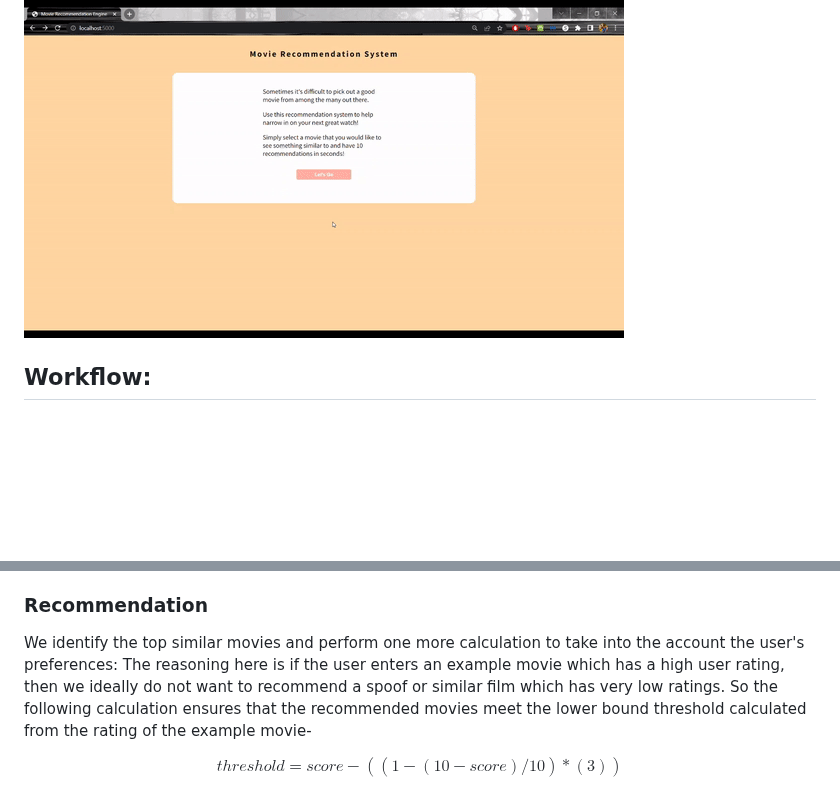
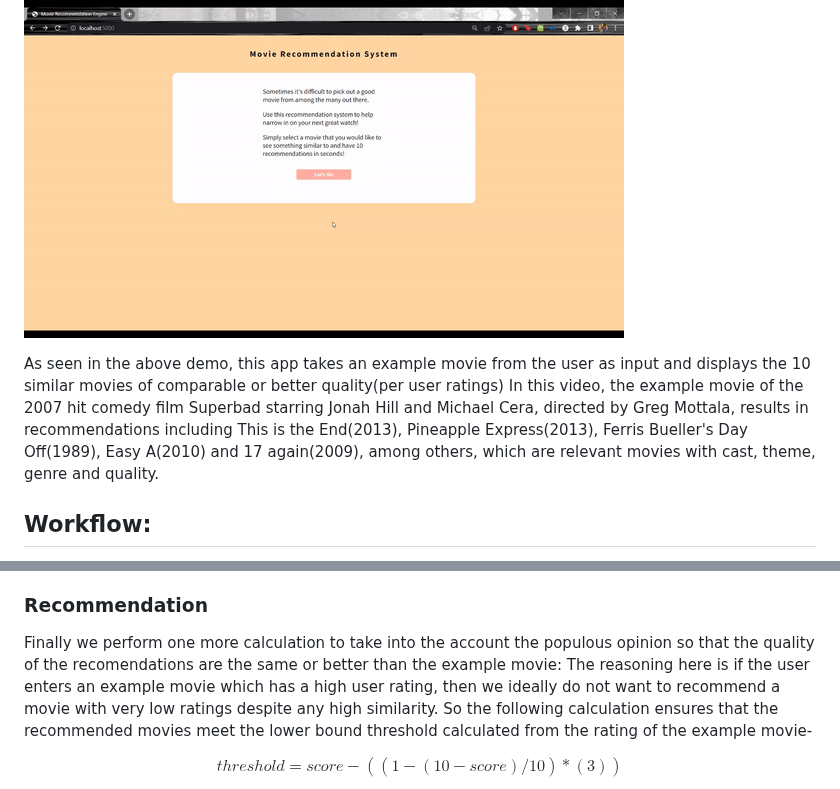
Before and after one commit to rb3633/Movie-Recommendation-App, a Markdown page: README.md, 2 parts joined by grey strips. GitHub-like rendering; blank space fills up the shorter version.

```diff
--- a/README.md
+++ b/README.md
@@ -5,6 +5,9 @@ A content based movie recommendation app
 
 ## Demo:
 ![](https://github.com/rb3633/Movie-Recommendation-App/blob/main/.gitignore/Rec_demo_gif.gif)
+
+As seen in the above demo, this app takes an example movie from the user as input and displays the 10 similar movies of comparable or better quality(per user ratings)
+In this video, the example movie of the 2007 hit comedy film Superbad starring Jonah Hill and Michael Cera, directed by Greg Mottala, results in recommendations including This is the End(2013), Pineapple Express(2013), Ferris Bueller's Day Off(1989), Easy A(2010) and 17 again(2009), among others, which are relevant movies with cast, theme, genre and quality.
 
 ## Workflow:
 * Movie Data Source: The original dataset was sourced from Kaggle, and was subsequently modified, cleaned, enhanced with additional attributes and loaded into my MySQLdb local server
@@ -49,8 +52,8 @@ The app uses the following methodology to make meaningful recommendations to the
 3) Similarity: So now armed with the weightage of each category (Director/Writer/Actor/Genre/Keywords) and the number of repetitions within each category (for eg within Actors category: LeonardoDiCaprio LeonardoDiCaprio LeonardoDiCaprio MarkRuffalo MichelleWilliams), we calculate the cosine similarity of each category of the example movie with the other movies.
 
 ### Recommendation
-We identify the top similar movies and perform one more calculation to take into the account the user's preferences:
-The reasoning here is if the user enters an example movie which has a high user rating, then we ideally do not want to recommend a spoof or similar film which has very low ratings. So the following calculation ensures that the recommended movies meet the lower bound threshold calculated from the rating of the example movie-
+Finally we perform one more calculation to take into the account the populous opinion so that the quality of the recomendations are the same or better than the example movie:
+The reasoning here is if the user enters an example movie which has a high user rating, then we ideally do not want to recommend a movie with very low ratings despite any high similarity. So the following calculation ensures that the recommended movies meet the lower bound threshold calculated from the rating of the example movie-
 
 $$threshold = score-((1-(10-score)/10)*(3))$$
 
```
